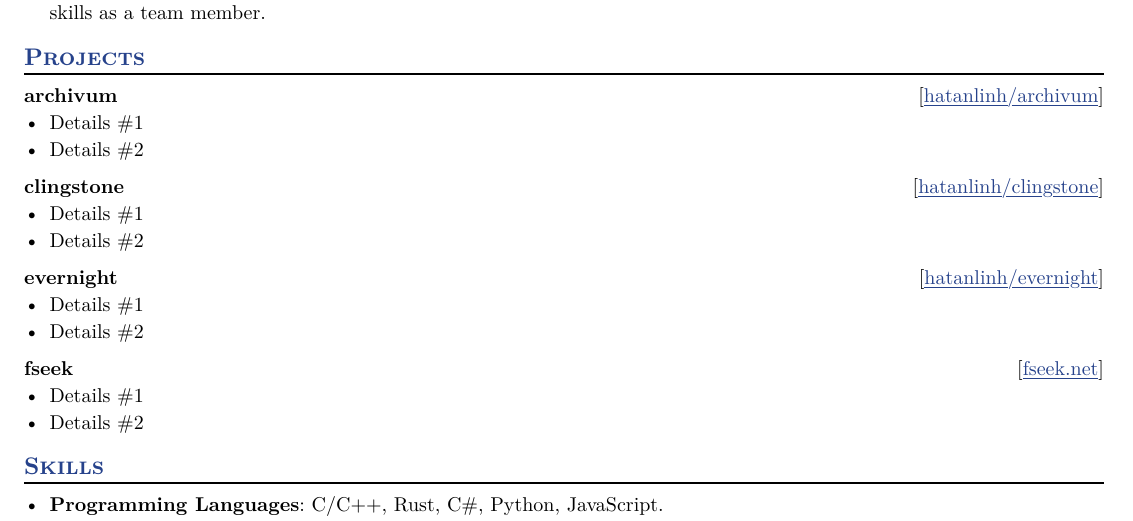
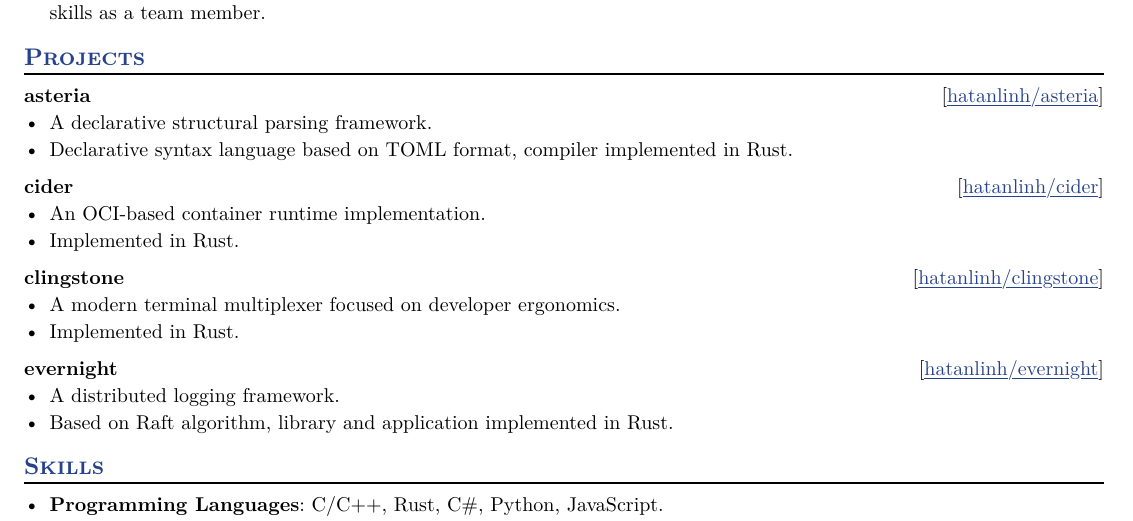
Before and after one commit to hatanlinh/resume, a Typst document (hatanlinh.typ): part of the page, cut so that both start at the same text. The pictures show the PDF file hatanlinh.pdf that the author committed with the source.

Commit message:
projects: update project descriptions

```diff
--- a/hatanlinh.typ
+++ b/hatanlinh.typ
@@ -104,13 +104,22 @@
 == Projects
 
 #project(
-  name: "archivum",
-  url: "github.com/hatanlinh/archivum",
-  url-text: "hatanlinh/archivum",
+  name: "asteria",
+  url: "github.com/hatanlinh/asteria",
+  url-text: "hatanlinh/asteria",
   role: "Maintainer",
 )
-- Details \#1
-- Details \#2
+- A declarative structural parsing framework.
+- Declarative syntax language based on TOML format, compiler implemented in Rust.
+
+#project(
+  name: "cider",
+  url: "github.com/hatanlinh/cider",
+  url-text: "hatanlinh/cider",
+  role: "Maintainer",
+)
+- An OCI-based container runtime implementation.
+- Implemented in Rust.
 
 #project(
   name: "clingstone",
@@ -118,8 +127,8 @@
   url-text: "hatanlinh/clingstone",
   role: "Maintainer",
 )
-- Details \#1
-- Details \#2
+- A modern terminal multiplexer focused on developer ergonomics.
+- Implemented in Rust.
 
 #project(
   name: "evernight",
@@ -127,17 +136,8 @@
   url-text: "hatanlinh/evernight",
   role: "Maintainer",
 )
-- Details \#1
-- Details \#2
-
-#project(
-  name: "fseek",
-  url: "fseek.net",
-  url-text: "fseek.net",
-  role: "Maintainer",
-)
-- Details \#1
-- Details \#2
+- A distributed logging framework.
+- Based on Raft algorithm, library and application implemented in Rust.
 
 // == Extracurricular Activities
 
```
Also changed, not shown: hatanlinh.pdf.
